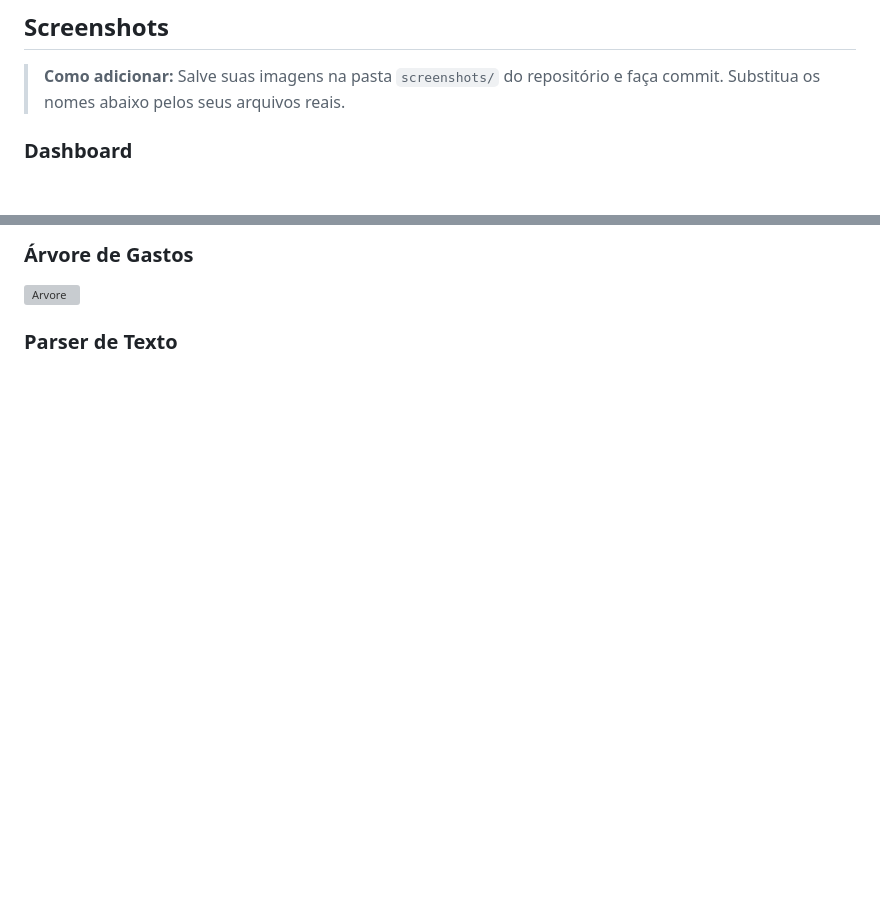
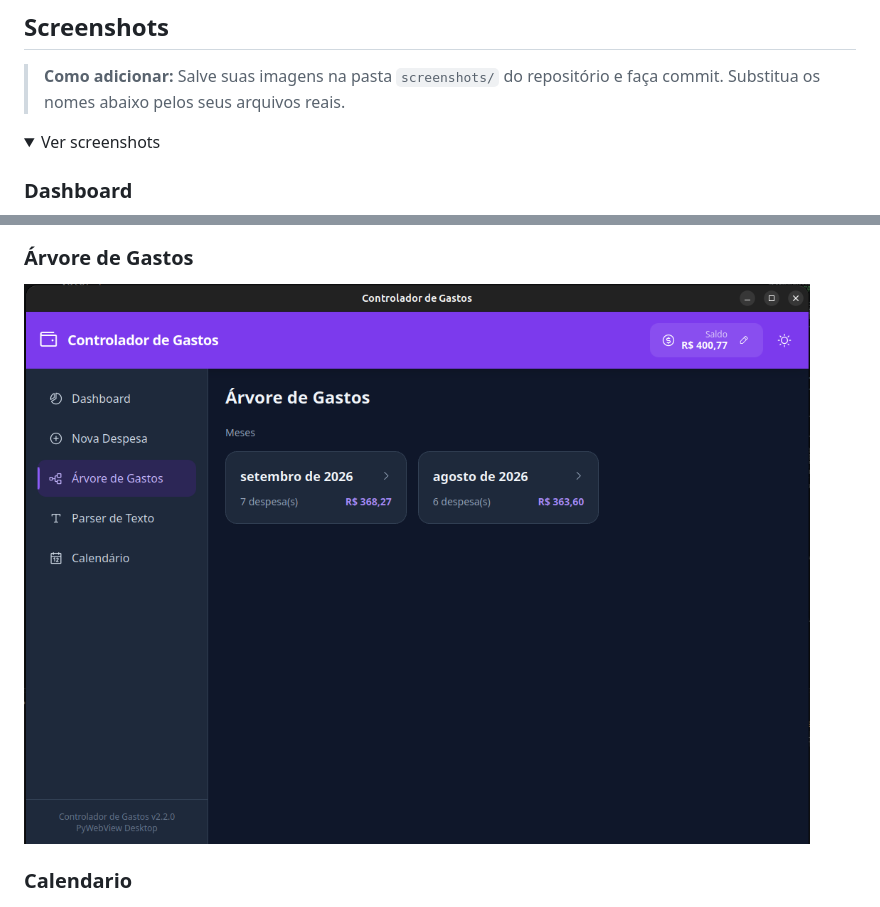
Before and after one commit to Sonver20/Controlador-Gastos, a Markdown page: README.md, 2 parts joined by grey strips. Rendered like a GitHub page; pictures changed too: screenshots/arvore.png (added); folded sections open; blank space fills up the shorter version; grey boxes are pictures that could not be loaded.

Commit message:
Terceiro commit: Burrice minha

```diff
--- a/README.md
+++ b/README.md
@@ -40,6 +40,9 @@ Toda a lógica de negócio e persistência de dados roda localmente via **SQLite
 
 > **Como adicionar:** Salve suas imagens na pasta `screenshots/` do repositório e faça commit. Substitua os nomes abaixo pelos seus arquivos reais.
 
+<details>
+<summary>Ver screenshots</summary>
+
 ### Dashboard
 ![Dashboard](screenshots/dashboard.png)
 
@@ -49,5 +52,5 @@ Toda a lógica de negócio e persistência de dados roda localmente via **SQLite
 ### Árvore de Gastos
 ![Arvore](screenshots/arvore.png)
 
-### Parser de Texto
+### Calendario
 ![Parser](screenshots/calendario.png)
```
Also changed, not shown: other parts of README.md (+2 -0 lines), screenshots/cadastro.png (added), screenshots/calendario.png (added), screenshots/dashboard.png (added), 1 other file.
